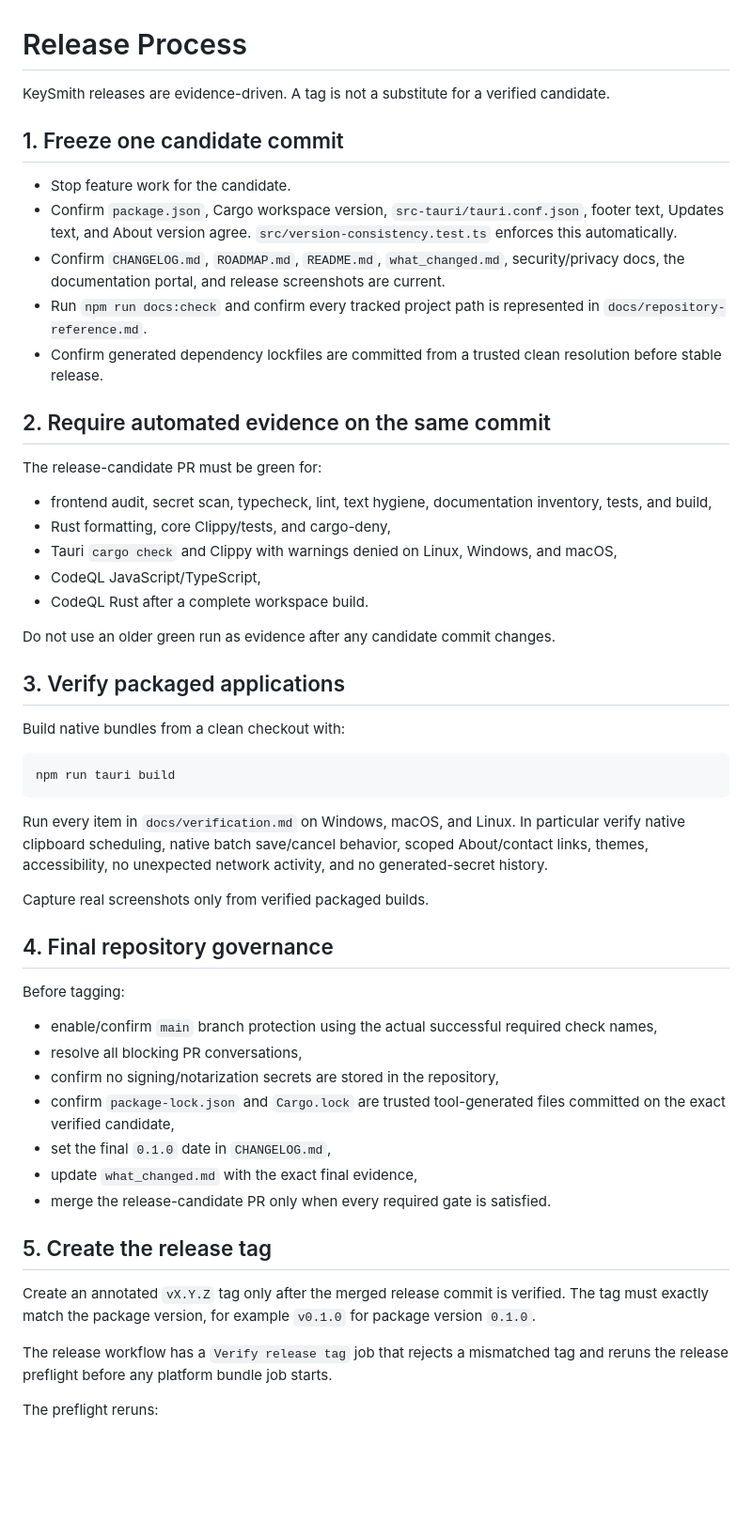
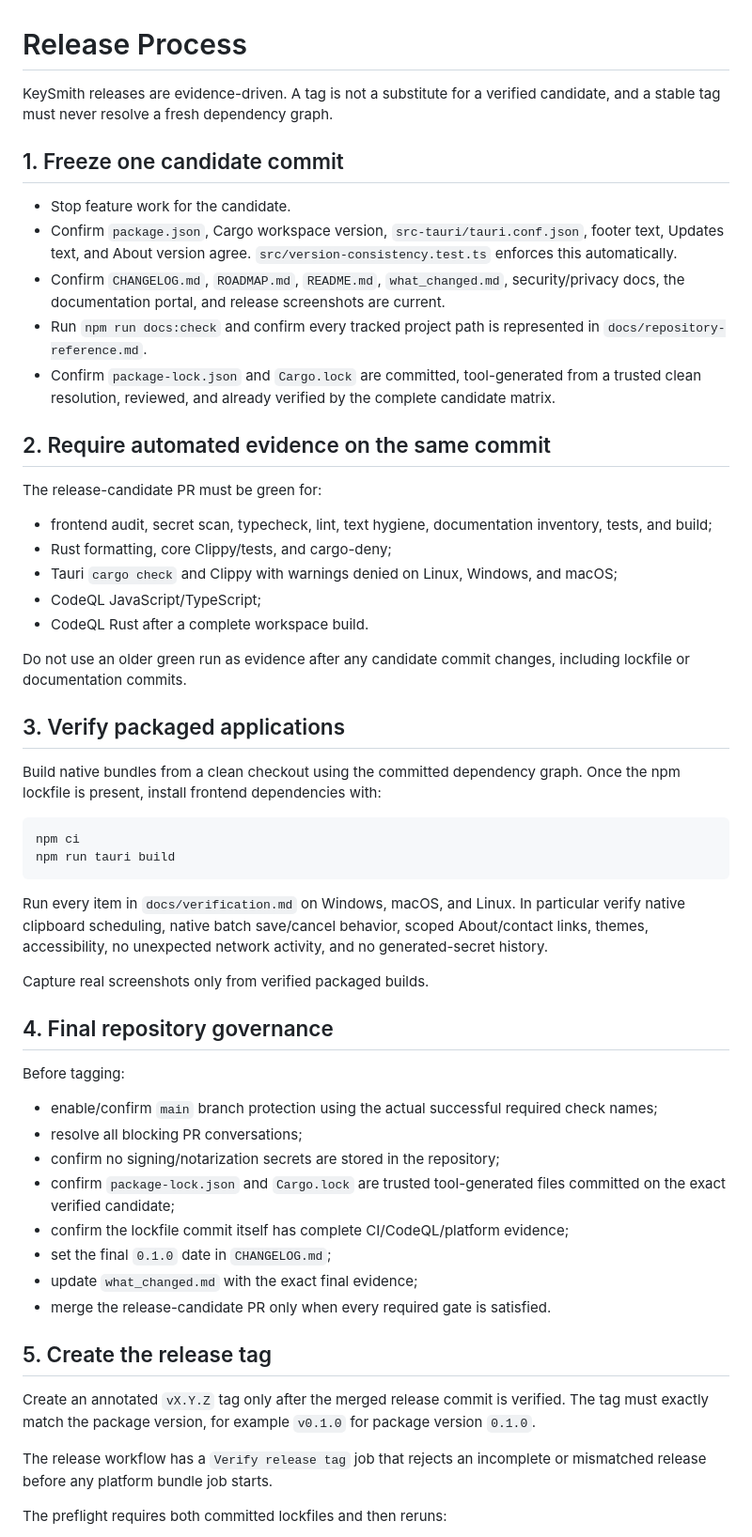
Before and after one commit to sanskarIN/keysmith, a Markdown page: docs/release.md, the part around one of its changes. Shown at 94% size. GitHub-like rendering; blank space fills up the shorter version.

Commit message:
docs: require locked dependency resolution at tags

````diff
--- a/docs/release.md
+++ b/docs/release.md
@@ -1,6 +1,6 @@
 # Release Process
 
-KeySmith releases are evidence-driven. A tag is not a substitute for a verified candidate.
+KeySmith releases are evidence-driven. A tag is not a substitute for a verified candidate, and a stable tag must never resolve a fresh dependency graph.
 
 ## 1. Freeze one candidate commit
 
@@ -8,25 +8,26 @@ KeySmith releases are evidence-driven. A tag is not a substitute for a verified
 - Confirm `package.json`, Cargo workspace version, `src-tauri/tauri.conf.json`, footer text, Updates text, and About version agree. `src/version-consistency.test.ts` enforces this automatically.
 - Confirm `CHANGELOG.md`, `ROADMAP.md`, `README.md`, `what_changed.md`, security/privacy docs, the documentation portal, and release screenshots are current.
 - Run `npm run docs:check` and confirm every tracked project path is represented in `docs/repository-reference.md`.
-- Confirm generated dependency lockfiles are committed from a trusted clean resolution before stable release.
+- Confirm `package-lock.json` and `Cargo.lock` are committed, tool-generated from a trusted clean resolution, reviewed, and already verified by the complete candidate matrix.
 
 ## 2. Require automated evidence on the same commit
 
 The release-candidate PR must be green for:
 
-- frontend audit, secret scan, typecheck, lint, text hygiene, documentation inventory, tests, and build,
-- Rust formatting, core Clippy/tests, and cargo-deny,
-- Tauri `cargo check` and Clippy with warnings denied on Linux, Windows, and macOS,
-- CodeQL JavaScript/TypeScript,
+- frontend audit, secret scan, typecheck, lint, text hygiene, documentation inventory, tests, and build;
+- Rust formatting, core Clippy/tests, and cargo-deny;
+- Tauri `cargo check` and Clippy with warnings denied on Linux, Windows, and macOS;
+- CodeQL JavaScript/TypeScript;
 - CodeQL Rust after a complete workspace build.
 
-Do not use an older green run as evidence after any candidate commit changes.
+Do not use an older green run as evidence after any candidate commit changes, including lockfile or documentation commits.
 
 ## 3. Verify packaged applications
 
-Build native bundles from a clean checkout with:
+Build native bundles from a clean checkout using the committed dependency graph. Once the npm lockfile is present, install frontend dependencies with:
 
 ```bash
+npm ci
 npm run tauri build
 ```
 
@@ -38,19 +39,20 @@ Capture real screenshots only from verified packaged builds.
 
 Before tagging:
 
-- enable/confirm `main` branch protection using the actual successful required check names,
-- resolve all blocking PR conversations,
-- confirm no signing/notarization secrets are stored in the repository,
-- confirm `package-lock.json` and `Cargo.lock` are trusted tool-generated files committed on the exact verified candidate,
-- set the final `0.1.0` date in `CHANGELOG.md`,
-- update `what_changed.md` with the exact final evidence,
+- enable/confirm `main` branch protection using the actual successful required check names;
+- resolve all blocking PR conversations;
+- confirm no signing/notarization secrets are stored in the repository;
+- confirm `package-lock.json` and `Cargo.lock` are trusted tool-generated files committed on the exact verified candidate;
+- confirm the lockfile commit itself has complete CI/CodeQL/platform evidence;
+- set the final `0.1.0` date in `CHANGELOG.md`;
+- update `what_changed.md` with the exact final evidence;
 - merge the release-candidate PR only when every required gate is satisfied.
 
 ## 5. Create the release tag
 
 Create an annotated `vX.Y.Z` tag only after the merged release commit is verified. The tag must exactly match the package version, for example `v0.1.0` for package version `0.1.0`.
 
-The release workflow has a `Verify release tag` job that rejects a mismatched tag and reruns the release preflight before any platform bundle job starts.
+The release workflow has a `Verify release tag` job that rejects an incomplete or mismatched release before any platform bundle job starts.
 
-The preflight reruns:
+The preflight requires both committed lockfiles and then reruns:
 
````
Also changed, not shown: other parts of docs/release.md (+17 -8 lines).
